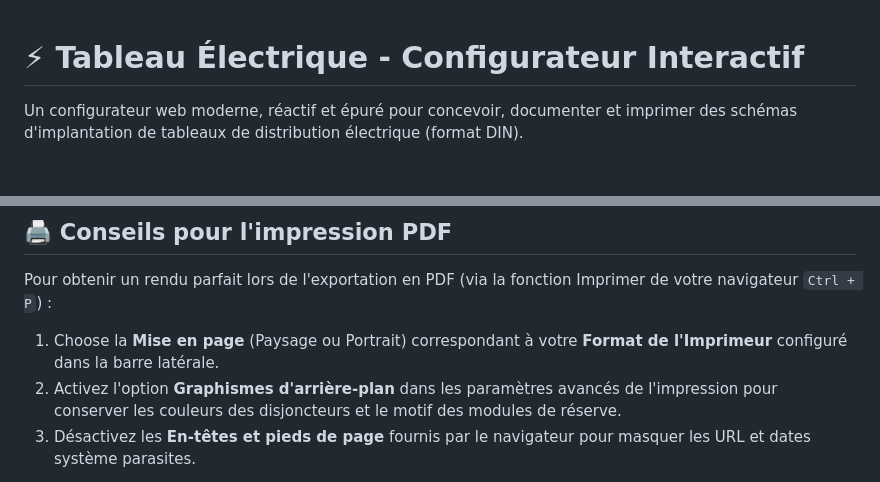
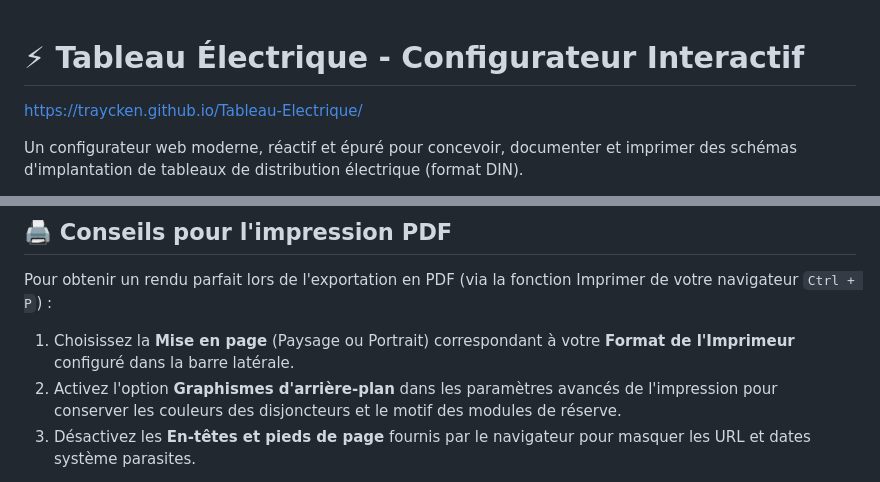
Before and after one commit to Traycken/Tableau-Electrique, a Markdown page: README.md, 2 parts joined by grey strips. Drawn GitHub-style; blank space fills up the shorter version.

Commit message:
Update README with project link and fix text
Added a link to the project website and corrected a French instruction.

```diff
--- a/README.md
+++ b/README.md
@@ -1,4 +1,6 @@
 # ⚡ Tableau Électrique - Configurateur Interactif
+
+https://traycken.github.io/Tableau-Electrique/
 
 Un configurateur web moderne, réactif et épuré pour concevoir, documenter et imprimer des schémas d'implantation de tableaux de distribution électrique (format DIN).
 
@@ -65,6 +67,6 @@ Aucun serveur ou build n'est nécessaire. Double-cliquez simplement sur le fichi
 ## 🖨️ Conseils pour l'impression PDF
 
 Pour obtenir un rendu parfait lors de l'exportation en PDF (via la fonction Imprimer de votre navigateur `Ctrl + P`) :
-1. Choose la **Mise en page** (Paysage ou Portrait) correspondant à votre **Format de l'Imprimeur** configuré dans la barre latérale.
+1. Choisissez la **Mise en page** (Paysage ou Portrait) correspondant à votre **Format de l'Imprimeur** configuré dans la barre latérale.
 2. Activez l'option **Graphismes d'arrière-plan** dans les paramètres avancés de l'impression pour conserver les couleurs des disjoncteurs et le motif des modules de réserve.
 3. Désactivez les **En-têtes et pieds de page** fournis par le navigateur pour masquer les URL et dates système parasites.
```
